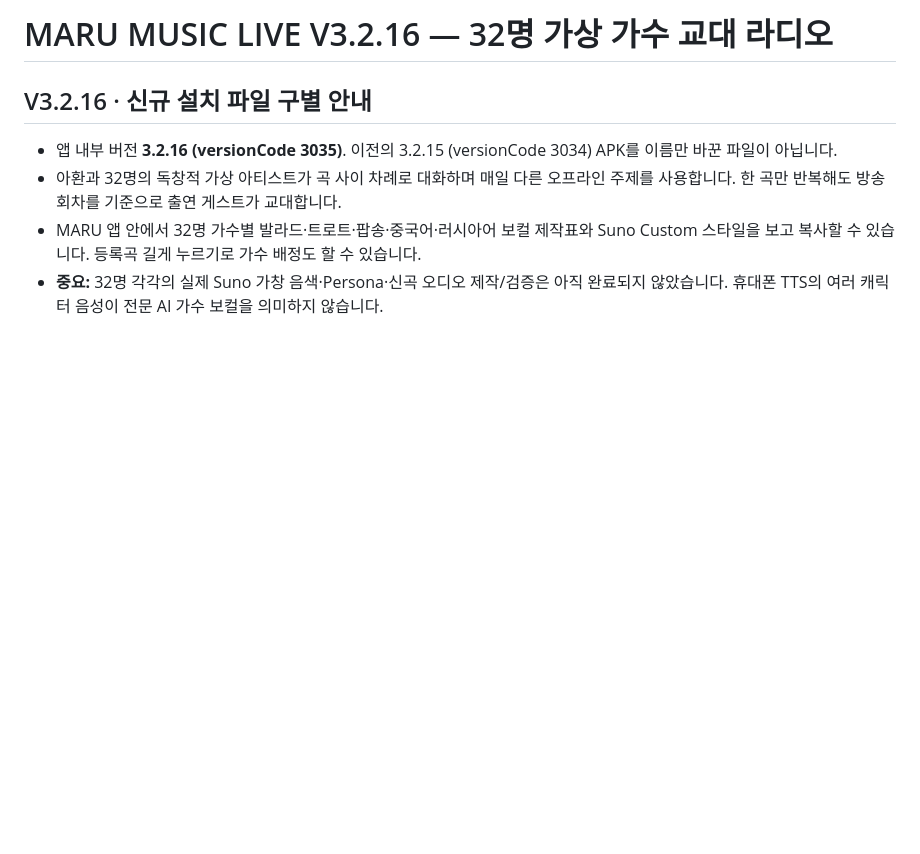
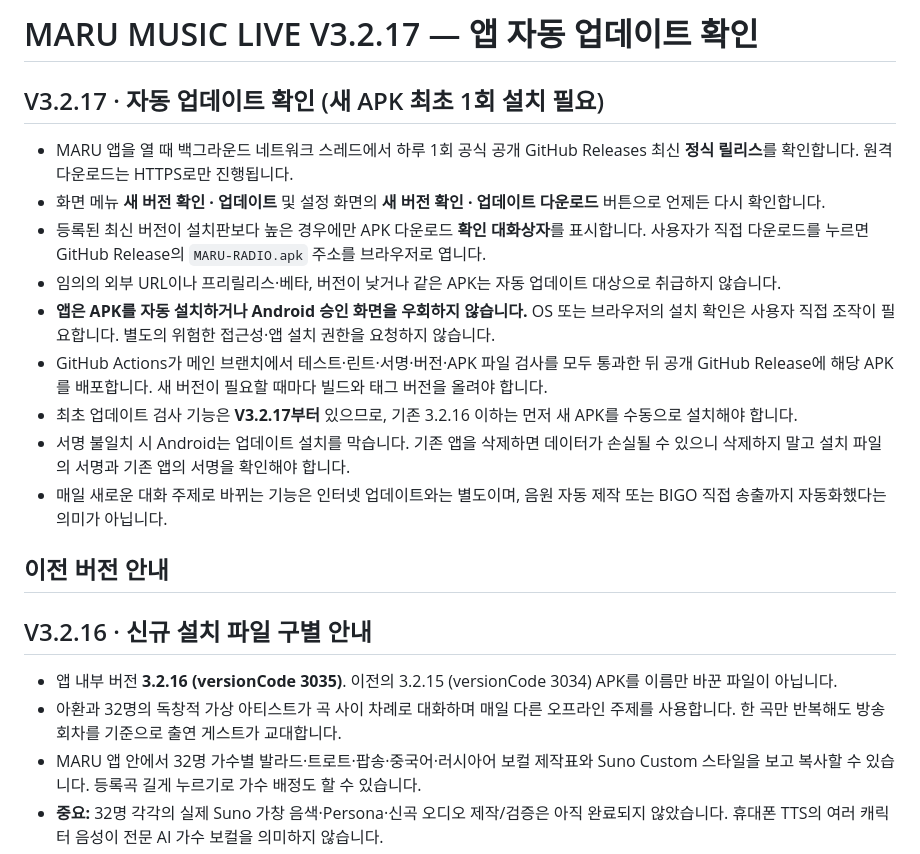
Before and after one commit to skytins3-png/maru-music-live-v3, a Markdown page: README.md, the part around the change. Rendered like a GitHub page; blank space fills up the shorter version.

Commit message:
docs: explain daily update checks, official release download and user-confirmed install safeguards

```diff
--- a/README.md
+++ b/README.md
@@ -1,4 +1,18 @@
-# MARU MUSIC LIVE V3.2.16 — 32명 가상 가수 교대 라디오
+# MARU MUSIC LIVE V3.2.17 — 앱 자동 업데이트 확인
+
+## V3.2.17 · 자동 업데이트 확인 (새 APK 최초 1회 설치 필요)
+
+- MARU 앱을 열 때 백그라운드 네트워크 스레드에서 하루 1회 공식 공개 GitHub Releases 최신 **정식 릴리스**를 확인합니다. 원격 다운로드는 HTTPS로만 진행됩니다.
+- 화면 메뉴 **새 버전 확인 · 업데이트** 및 설정 화면의 **새 버전 확인 · 업데이트 다운로드** 버튼으로 언제든 다시 확인합니다.
+- 등록된 최신 버전이 설치판보다 높은 경우에만 APK 다운로드 **확인 대화상자**를 표시합니다. 사용자가 직접 다운로드를 누르면 GitHub Release의 `MARU-RADIO.apk` 주소를 브라우저로 엽니다.
+- 임의의 외부 URL이나 프리릴리스·베타, 버전이 낮거나 같은 APK는 자동 업데이트 대상으로 취급하지 않습니다.
+- **앱은 APK를 자동 설치하거나 Android 승인 화면을 우회하지 않습니다.** OS 또는 브라우저의 설치 확인은 사용자 직접 조작이 필요합니다. 별도의 위험한 접근성·앱 설치 권한을 요청하지 않습니다.
+- GitHub Actions가 메인 브랜치에서 테스트·린트·서명·버전·APK 파일 검사를 모두 통과한 뒤 공개 GitHub Release에 해당 APK를 배포합니다. 새 버전이 필요할 때마다 빌드와 태그 버전을 올려야 합니다.
+- 최초 업데이트 검사 기능은 **V3.2.17부터** 있으므로, 기존 3.2.16 이하는 먼저 새 APK를 수동으로 설치해야 합니다.
+- 서명 불일치 시 Android는 업데이트 설치를 막습니다. 기존 앱을 삭제하면 데이터가 손실될 수 있으니 삭제하지 말고 설치 파일의 서명과 기존 앱의 서명을 확인해야 합니다.
+- 매일 새로운 대화 주제로 바뀌는 기능은 인터넷 업데이트와는 별도이며, 음원 자동 제작 또는 BIGO 직접 송출까지 자동화했다는 의미가 아닙니다.
+
+## 이전 버전 안내
 
 ## V3.2.16 · 신규 설치 파일 구별 안내
 
```
